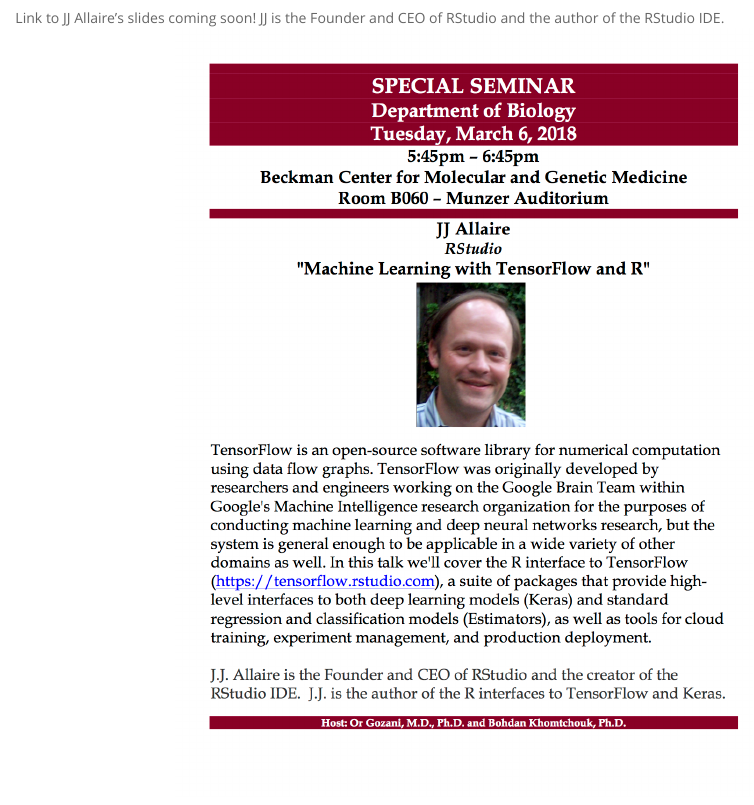
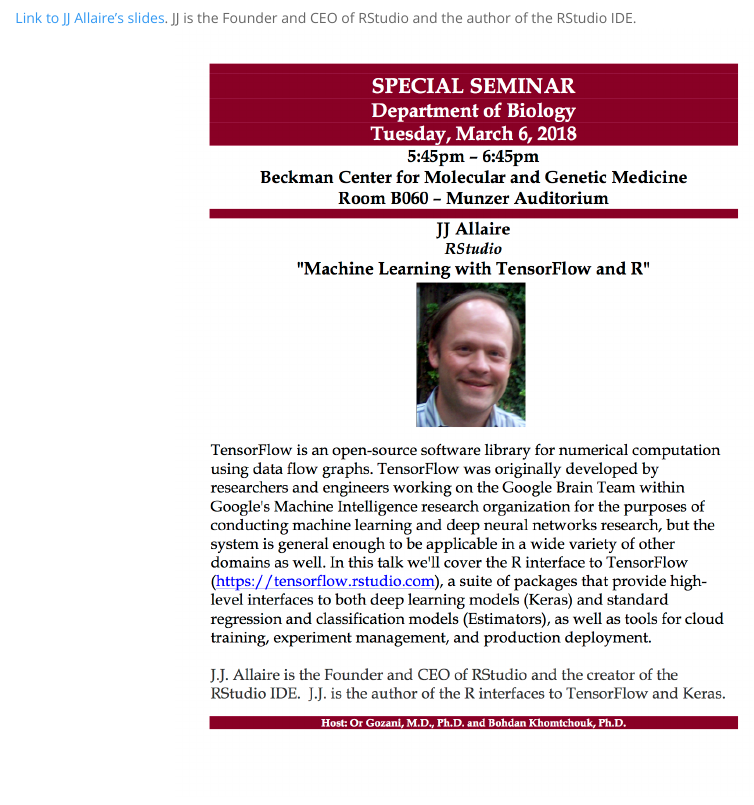
Before and after one commit to Bohdan-Khomtchouk/stanfordr, an R Markdown document (talks.Rmd): the page in a window 1100 px wide, from 180 px down. The pictures show the output file talks.html that the author committed with the source, opened offline; library style sheets and scripts come from the installed R packages.

Commit message:
update JJ's talk slides

```diff
--- a/talks.Rmd
+++ b/talks.Rmd
@@ -4,7 +4,7 @@
 Link to Hadley Wickham's slides coming soon!  Hadley is Chief Scientist at RStudio, a member of the R Foundation, and Adjunct Professor at Stanford University and the University of Auckland.
 ![](Hadley_Wickham_Flyer.png){ width=65% }
 
-Link to JJ Allaire's slides coming soon!  JJ is the Founder and CEO of RStudio and the author of the RStudio IDE.
+[Link to JJ Allaire's slides](https://rstd.io/ml-with-tensorflow-and-r/).  JJ is the Founder and CEO of RStudio and the author of the RStudio IDE.
 ![](JJ_Allaire_Flyer.png){ width=65% }
 
 Link to Lee Wilkinson's slides coming soon!  Lee is perhaps most well-known as the father of the Grammar of Graphics.
```
Also changed, not shown: talks.html.
